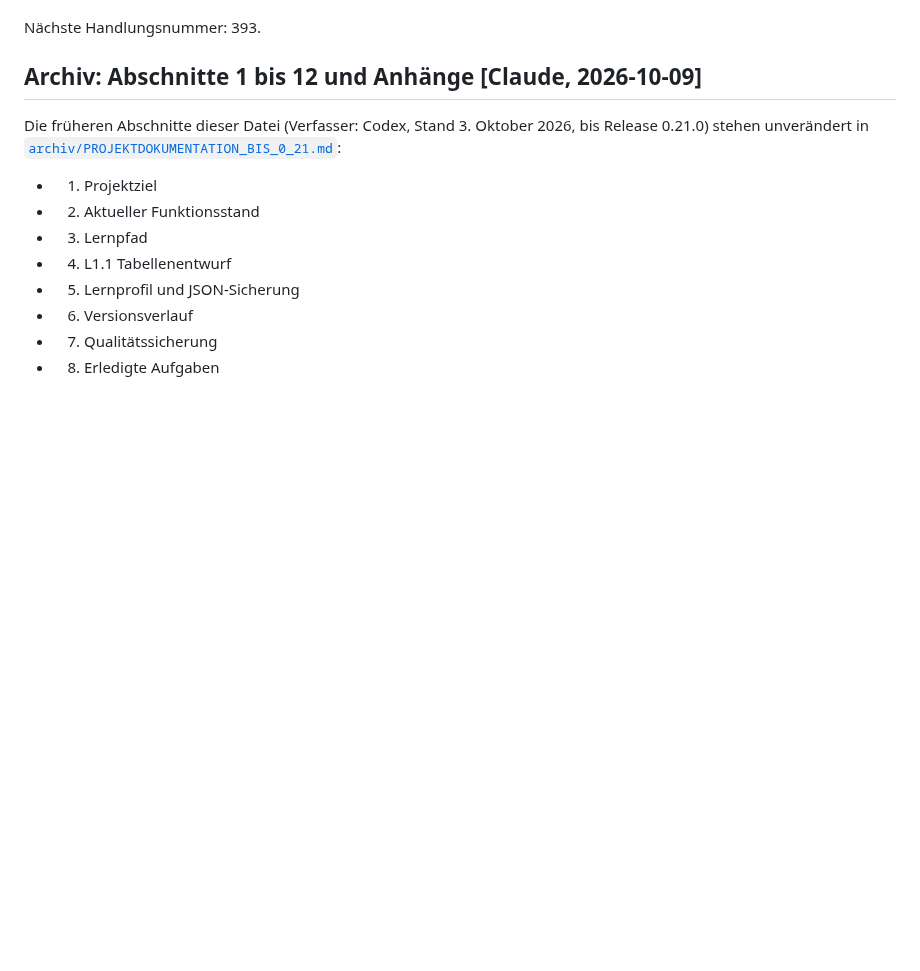
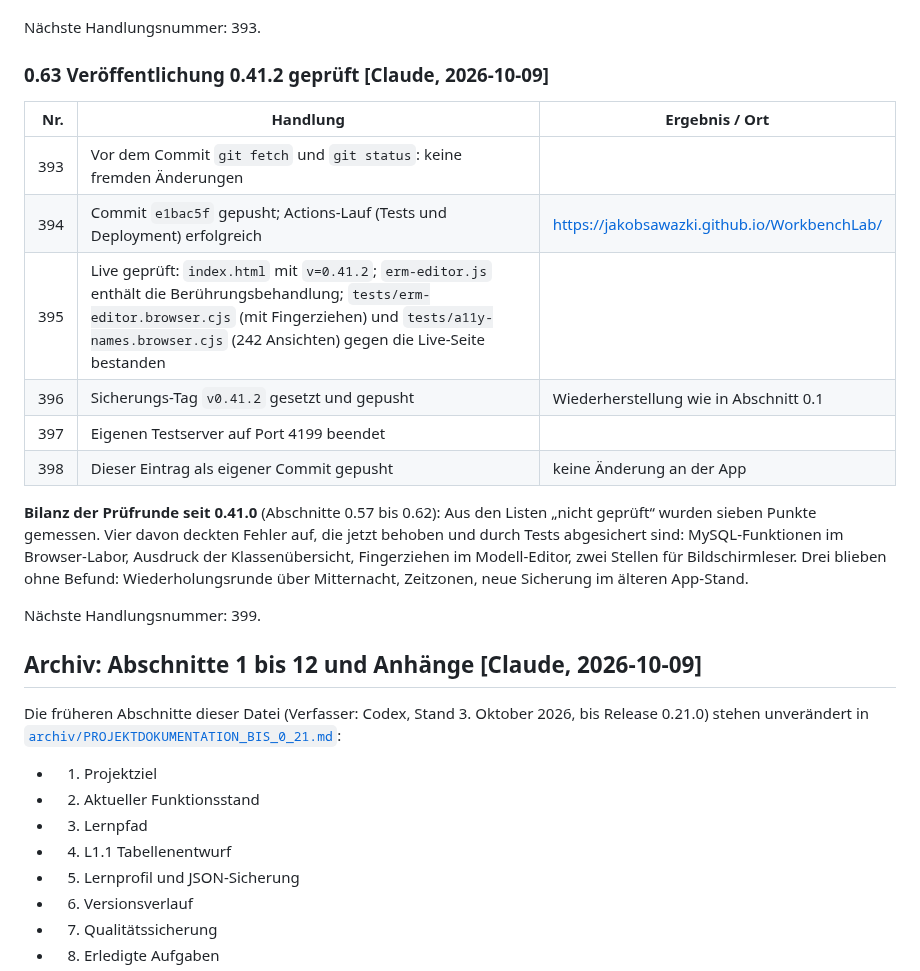
Before and after one commit to JakobSawazki/WorkbenchLab, a Markdown page: documentation/documentation.md, the part around the change. Rendered like a GitHub page; blank space fills up the shorter version.

Commit message:
Record verified 0.41.2 deployment
Co-Authored-By: Claude Opus 5.5 <noreply@anthropic.com>

```diff
--- a/documentation/documentation.md
+++ b/documentation/documentation.md
@@ -2592,6 +2592,26 @@ standen. Zwei führten zu Korrekturen.
 
 Nächste Handlungsnummer: 393.
 
+### 0.63 Veröffentlichung 0.41.2 geprüft [Claude, 2026-10-09]
+
+| Nr. | Handlung | Ergebnis / Ort |
+| ---: | --- | --- |
+| 393 | Vor dem Commit `git fetch` und `git status`: keine fremden Änderungen | |
+| 394 | Commit `e1bac5f` gepusht; Actions-Lauf (Tests und Deployment) erfolgreich | https://jakobsawazki.github.io/WorkbenchLab/ |
+| 395 | Live geprüft: `index.html` mit `v=0.41.2`; `erm-editor.js` enthält die Berührungsbehandlung; `tests/erm-editor.browser.cjs` (mit Fingerziehen) und `tests/a11y-names.browser.cjs` (242 Ansichten) gegen die Live-Seite bestanden | |
+| 396 | Sicherungs-Tag `v0.41.2` gesetzt und gepusht | Wiederherstellung wie in Abschnitt 0.1 |
+| 397 | Eigenen Testserver auf Port 4199 beendet | |
+| 398 | Dieser Eintrag als eigener Commit gepusht | keine Änderung an der App |
+
+**Bilanz der Prüfrunde seit 0.41.0** (Abschnitte 0.57 bis 0.62): Aus den Listen
+„nicht geprüft“ wurden sieben Punkte gemessen. Vier davon deckten Fehler auf,
+die jetzt behoben und durch Tests abgesichert sind: MySQL-Funktionen im
+Browser-Labor, Ausdruck der Klassenübersicht, Fingerziehen im Modell-Editor,
+zwei Stellen für Bildschirmleser. Drei blieben ohne Befund: Wiederholungsrunde
+über Mitternacht, Zeitzonen, neue Sicherung im älteren App-Stand.
+
+Nächste Handlungsnummer: 399.
+
 <!-- CLAUDE:END -->
 
 ## Archiv: Abschnitte 1 bis 12 und Anhänge [Claude, 2026-10-09]
```
